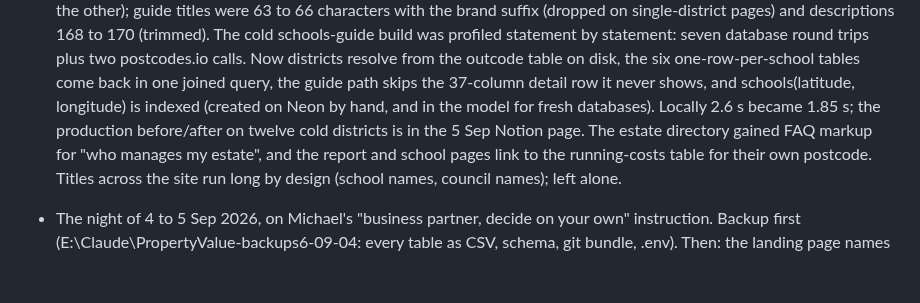
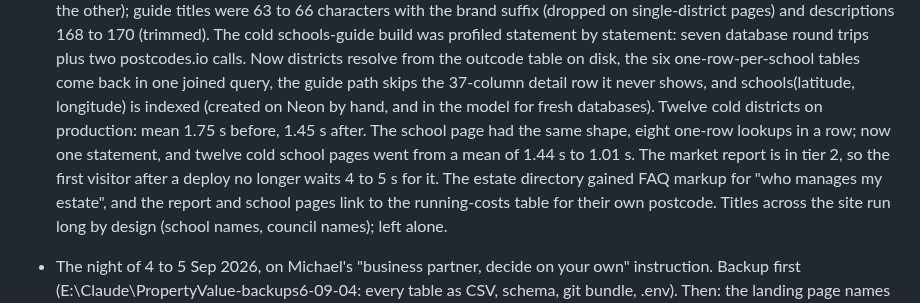
Before and after one commit to mrngmkmichael-cell/propertyvalue, a Markdown page: docs/BRAINSTORM_LOG.md, the part around the change. GitHub-like rendering; blank space fills up the shorter version.

Commit message:
The afternoon's speed numbers in the brainstorm log

```diff
--- a/docs/BRAINSTORM_LOG.md
+++ b/docs/BRAINSTORM_LOG.md
@@ -31,9 +31,12 @@ the local Claude session as things ship. Newest first.
   disk, the six one-row-per-school tables come back in one joined query,
   the guide path skips the 37-column detail row it never shows, and
   schools(latitude, longitude) is indexed (created on Neon by hand, and
-  in the model for fresh databases). Locally 2.6 s became 1.85 s; the
-  production before/after on twelve cold districts is in the 5 Sep
-  Notion page. The estate directory gained FAQ markup for "who manages
+  in the model for fresh databases). Twelve cold districts on
+  production: mean 1.75 s before, 1.45 s after. The school page had the
+  same shape, eight one-row lookups in a row; now one statement, and
+  twelve cold school pages went from a mean of 1.44 s to 1.01 s. The
+  market report is in tier 2, so the first visitor after a deploy no
+  longer waits 4 to 5 s for it. The estate directory gained FAQ markup for "who manages
   my estate", and the report and school pages link to the running-costs
   table for their own postcode. Titles across the site run long by
   design (school names, council names); left alone.
```
